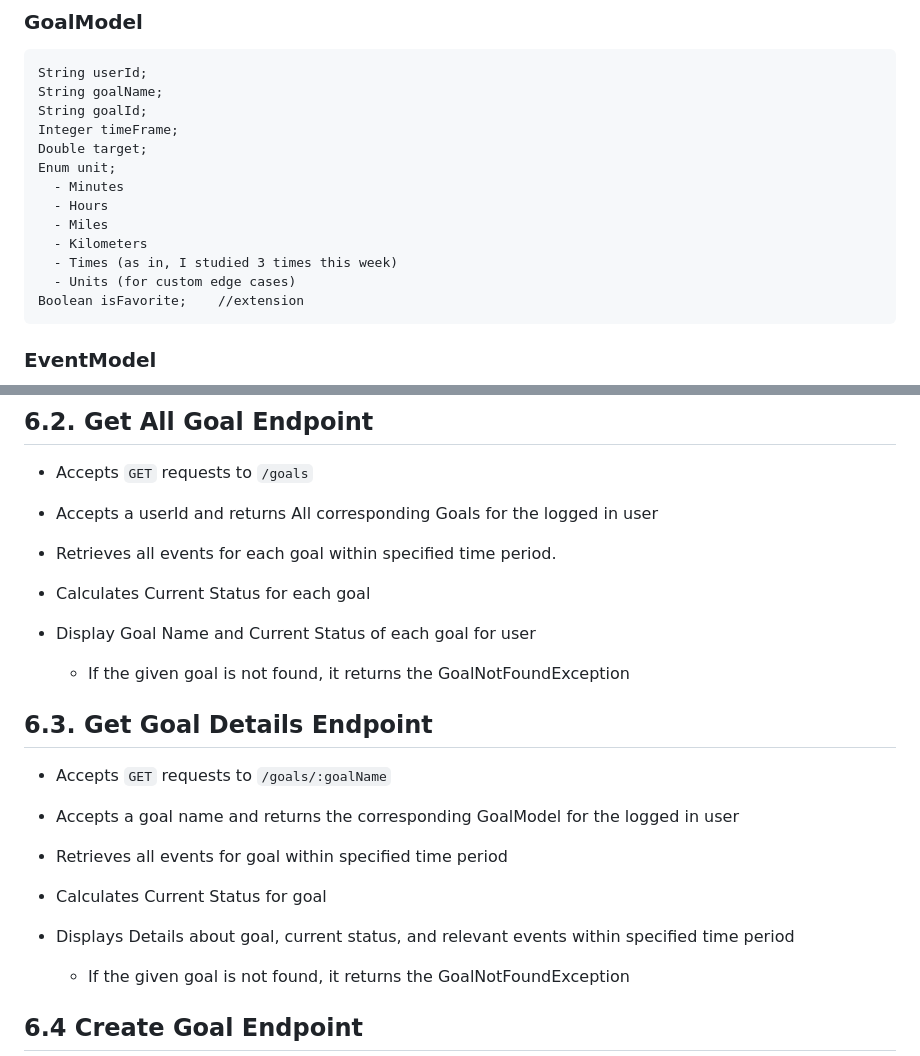
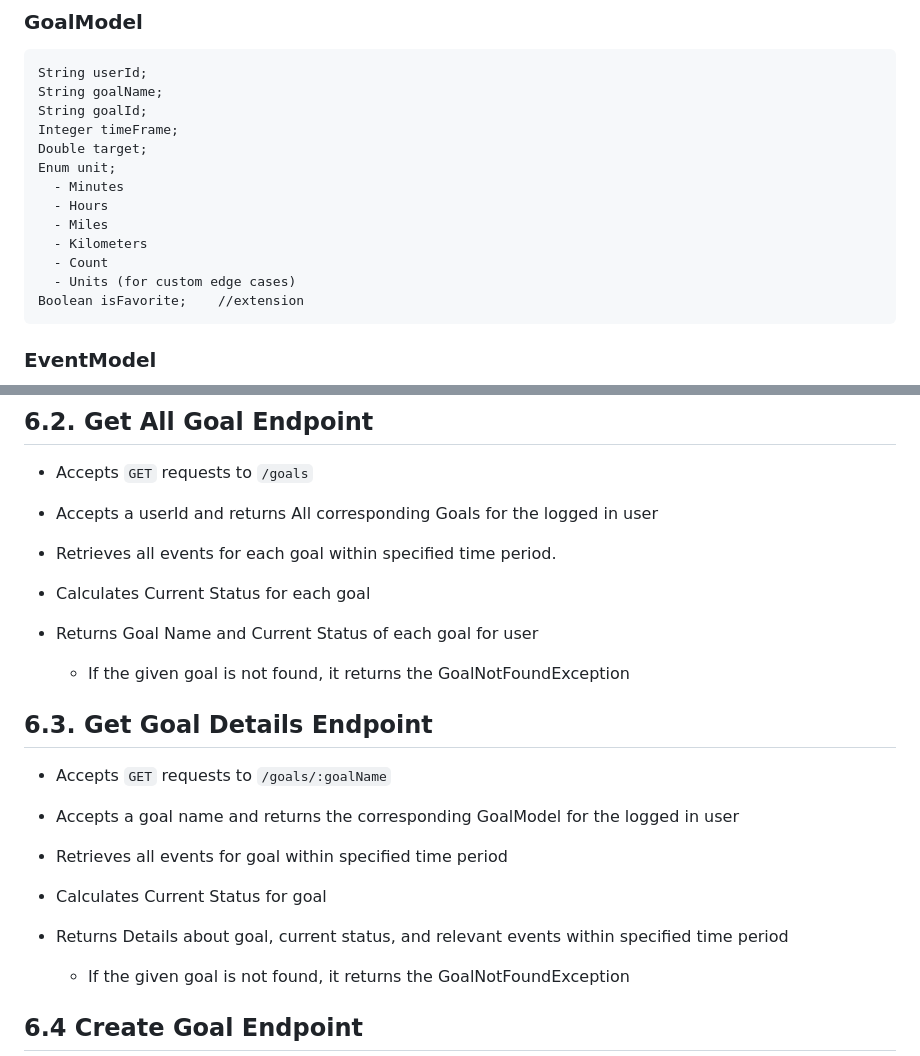
Before and after one commit to scottyinternet/momentum, a Markdown page: resources/design-document.md, 2 parts joined by grey strips. GitHub-like rendering.

Commit message:
finalized initial design doc after charlie review

````diff
--- a/resources/design-document.md
+++ b/resources/design-document.md
@@ -84,7 +84,7 @@ Enum unit;
   - Hours
   - Miles
   - Kilometers
-  - Times (as in, I studied 3 times this week)
+  - Count
   - Units (for custom edge cases)
 Boolean isFavorite;    //extension
 ```
@@ -103,7 +103,7 @@ Double measurement;
 * Accepts a userId and returns All corresponding Goals for the logged in user
 * Retrieves all events for each goal within specified time period.
 * Calculates Current Status for each goal
-* Display Goal Name and Current Status of each goal for user
+* Returns Goal Name and Current Status of each goal for user
   * If the given goal is not found, it returns the GoalNotFoundException
 
 ## 6.3. Get Goal Details Endpoint
@@ -113,7 +113,7 @@ Double measurement;
 * Accepts a goal name and returns the corresponding GoalModel for the logged in user
 * Retrieves all events for goal within specified time period
 * Calculates Current Status for goal
-* Displays Details about goal, current status, and relevant events within specified time period
+* Returns Details about goal, current status, and relevant events within specified time period
   * If the given goal is not found, it returns the GoalNotFoundException
 
 ## 6.4 Create Goal Endpoint
````
